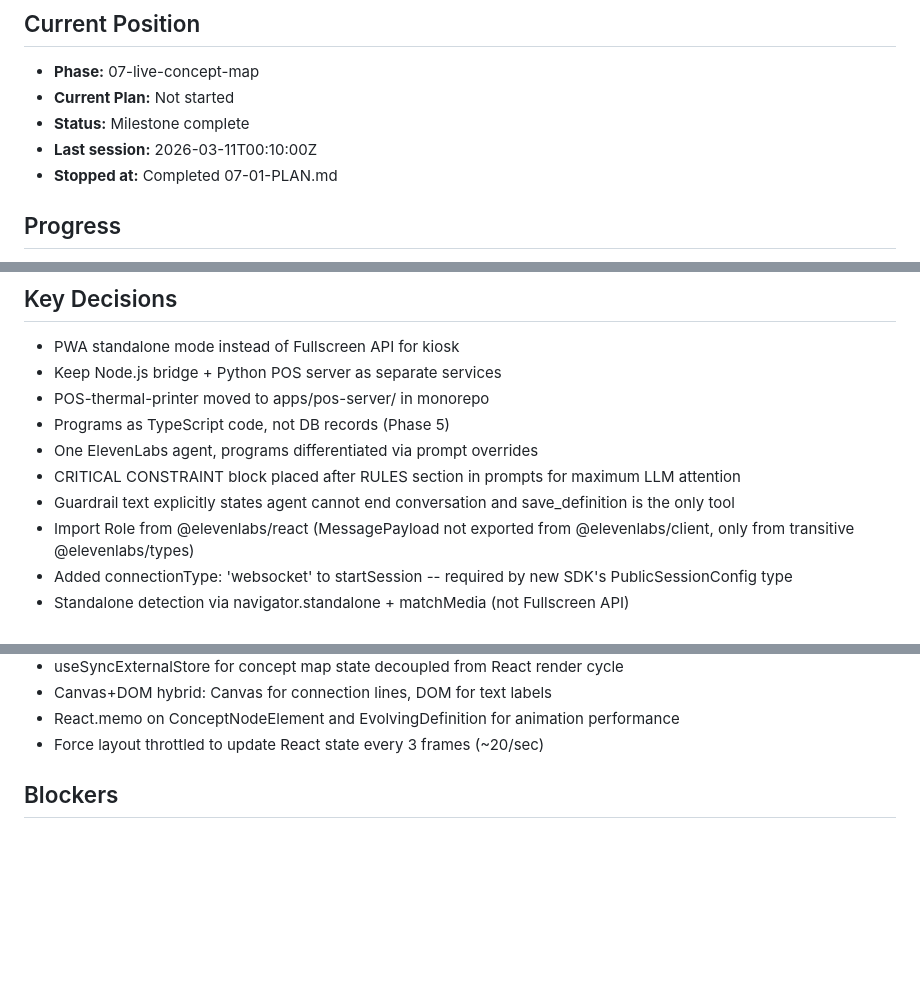
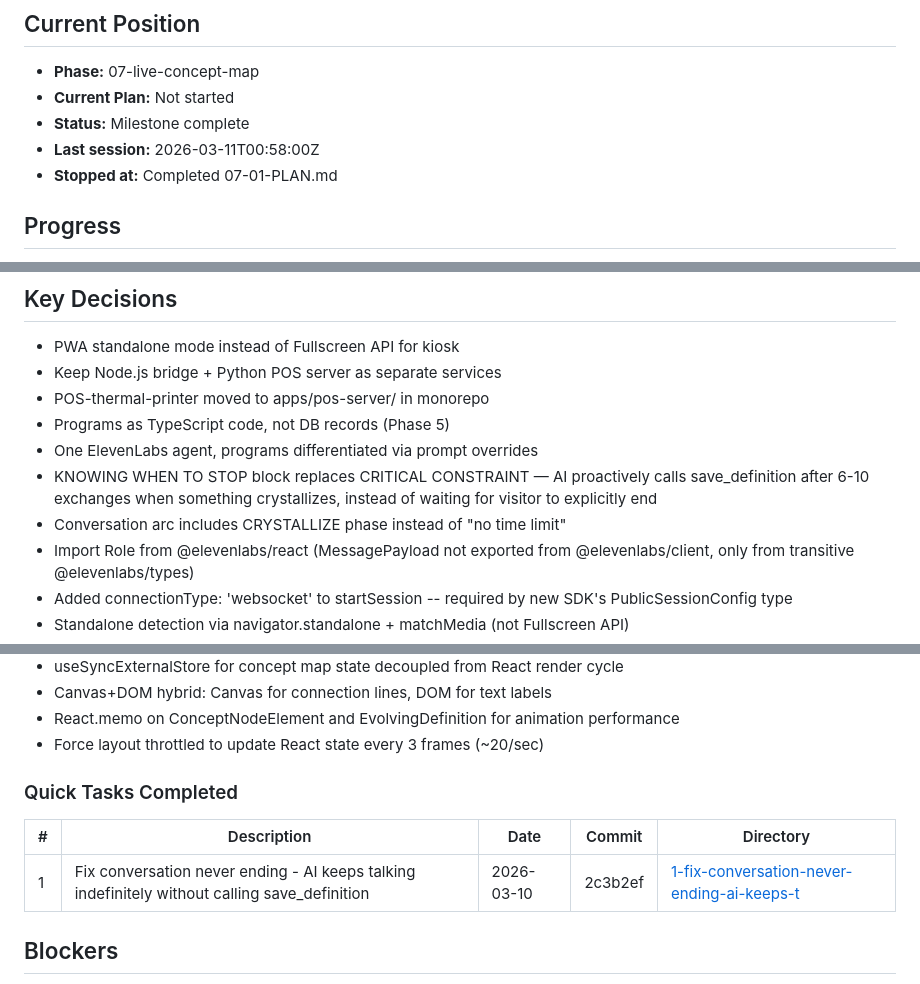
Before and after one commit to schaferjart/meinungeheuer, a Markdown page: .planning/STATE.md, 3 parts joined by grey strips. GitHub-like rendering; blank space fills up the shorter version.

Commit message:
docs(quick-1): fix conversation never ending - replace CRITICAL CONSTRAINT with crystallization-based stopping
Co-Authored-By: Claude Opus 4.6 <noreply@anthropic.com>
Entire-Checkpoint: 07e2a0d3d7b2

```diff
--- a/.planning/STATE.md
+++ b/.planning/STATE.md
@@ -19,7 +19,7 @@ progress:
 - **Phase:** 07-live-concept-map
 - **Current Plan:** Not started
 - **Status:** Milestone complete
-- **Last session:** 2026-03-11T00:10:00Z
+- **Last session:** 2026-03-11T00:58:00Z
 - **Stopped at:** Completed 07-01-PLAN.md
 
 ## Progress
@@ -61,8 +61,8 @@ Phase 7: [====================] 1/1 plans complete
 - POS-thermal-printer moved to apps/pos-server/ in monorepo
 - Programs as TypeScript code, not DB records (Phase 5)
 - One ElevenLabs agent, programs differentiated via prompt overrides
-- CRITICAL CONSTRAINT block placed after RULES section in prompts for maximum LLM attention
-- Guardrail text explicitly states agent cannot end conversation and save_definition is the only tool
+- KNOWING WHEN TO STOP block replaces CRITICAL CONSTRAINT — AI proactively calls save_definition after 6-10 exchanges when something crystallizes, instead of waiting for visitor to explicitly end
+- Conversation arc includes CRYSTALLIZE phase instead of "no time limit"
 - Import Role from @elevenlabs/react (MessagePayload not exported from @elevenlabs/client, only from transitive @elevenlabs/types)
 - Added connectionType: 'websocket' to startSession -- required by new SDK's PublicSessionConfig type
 - Standalone detection via navigator.standalone + matchMedia (not Fullscreen API)
@@ -93,6 +93,12 @@ Phase 7: [====================] 1/1 plans complete
 - Canvas+DOM hybrid: Canvas for connection lines, DOM for text labels
 - React.memo on ConceptNodeElement and EvolvingDefinition for animation performance
 - Force layout throttled to update React state every 3 frames (~20/sec)
+
+### Quick Tasks Completed
+
+| # | Description | Date | Commit | Directory |
+|---|-------------|------|--------|-----------|
+| 1 | Fix conversation never ending - AI keeps talking indefinitely without calling save_definition | 2026-03-10 | 2c3b2ef | [1-fix-conversation-never-ending-ai-keeps-t](./quick/1-fix-conversation-never-ending-ai-keeps-t/) |
 
 ## Blockers
 - Need ElevenLabs dashboard access to remove `end_call` tool
```
Also changed, not shown: other parts of .planning/STATE.md (+1 -1 lines).
